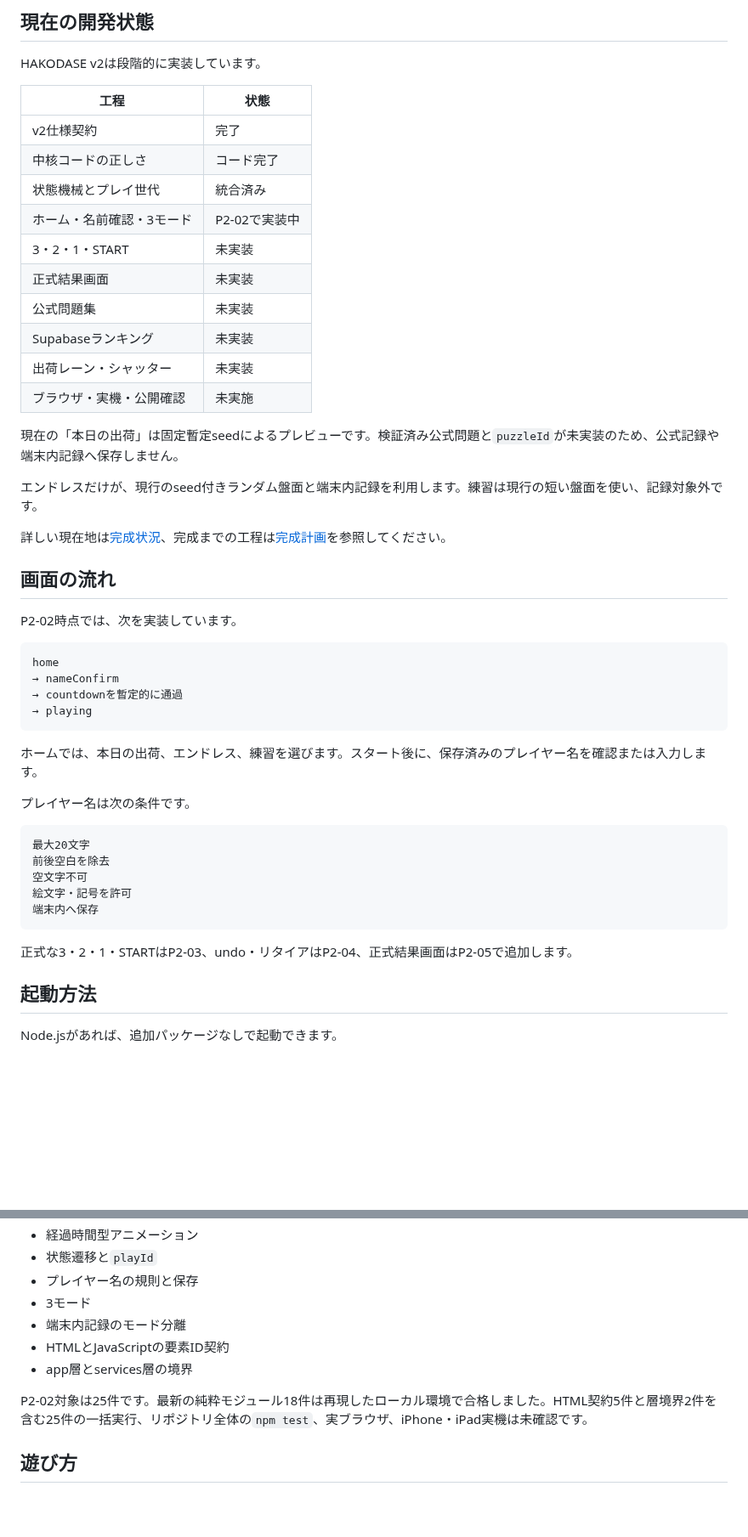
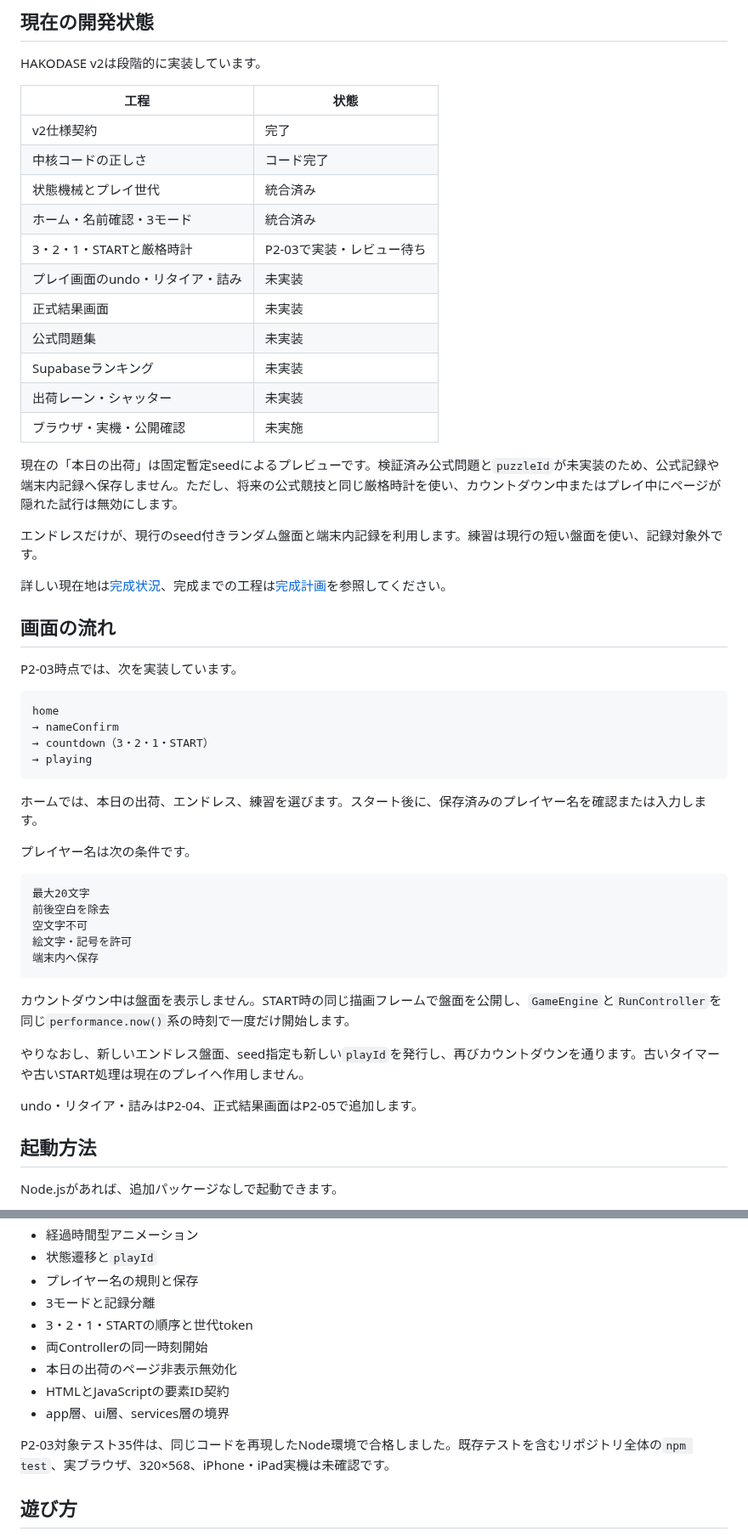
Before and after one commit to chameleonjp-lab/hakodase, a Markdown page: README.md, 2 parts joined by grey strips. Shown at 85% size. Drawn GitHub-style; blank space fills up the shorter version.

Commit message:
docs: update README for P2-03 countdown

````diff
--- a/README.md
+++ b/README.md
@@ -18,15 +18,16 @@ HAKODASE v2は段階的に実装しています。
 | v2仕様契約 | 完了 |
 | 中核コードの正しさ | コード完了 |
 | 状態機械とプレイ世代 | 統合済み |
-| ホーム・名前確認・3モード | P2-02で実装中 |
-| 3・2・1・START | 未実装 |
+| ホーム・名前確認・3モード | 統合済み |
+| 3・2・1・STARTと厳格時計 | P2-03で実装・レビュー待ち |
+| プレイ画面のundo・リタイア・詰み | 未実装 |
 | 正式結果画面 | 未実装 |
 | 公式問題集 | 未実装 |
 | Supabaseランキング | 未実装 |
 | 出荷レーン・シャッター | 未実装 |
 | ブラウザ・実機・公開確認 | 未実施 |
 
-現在の「本日の出荷」は固定暫定seedによるプレビューです。検証済み公式問題と`puzzleId`が未実装のため、公式記録や端末内記録へ保存しません。
+現在の「本日の出荷」は固定暫定seedによるプレビューです。検証済み公式問題と`puzzleId`が未実装のため、公式記録や端末内記録へ保存しません。ただし、将来の公式競技と同じ厳格時計を使い、カウントダウン中またはプレイ中にページが隠れた試行は無効にします。
 
 エンドレスだけが、現行のseed付きランダム盤面と端末内記録を利用します。練習は現行の短い盤面を使い、記録対象外です。
 
@@ -34,12 +35,12 @@ HAKODASE v2は段階的に実装しています。
 
 ## 画面の流れ
 
-P2-02時点では、次を実装しています。
+P2-03時点では、次を実装しています。
 
 ```text
 home
 → nameConfirm
-→ countdownを暫定的に通過
+→ countdown（3・2・1・START）
 → playing
 ```
 
@@ -55,7 +56,11 @@ home
 端末内へ保存
 ```
 
-正式な3・2・1・STARTはP2-03、undo・リタイアはP2-04、正式結果画面はP2-05で追加します。
+カウントダウン中は盤面を表示しません。START時の同じ描画フレームで盤面を公開し、`GameEngine`と`RunController`を同じ`performance.now()`系の時刻で一度だけ開始します。
+
+やりなおし、新しいエンドレス盤面、seed指定も新しい`playId`を発行し、再びカウントダウンを通ります。古いタイマーや古いSTART処理は現在のプレイへ作用しません。
+
+undo・リタイア・詰みはP2-04、正式結果画面はP2-05で追加します。
 
 ## 起動方法
 
@@ -98,12 +103,14 @@ npm test
 - 経過時間型アニメーション
 - 状態遷移と`playId`
 - プレイヤー名の規則と保存
-- 3モード
-- 端末内記録のモード分離
+- 3モードと記録分離
+- 3・2・1・STARTの順序と世代token
+- 両Controllerの同一時刻開始
+- 本日の出荷のページ非表示無効化
 - HTMLとJavaScriptの要素ID契約
-- app層とservices層の境界
+- app層、ui層、services層の境界
 
-P2-02対象は25件です。最新の純粋モジュール18件は再現したローカル環境で合格しました。HTML契約5件と層境界2件を含む25件の一括実行、リポジトリ全体の`npm test`、実ブラウザ、iPhone・iPad実機は未確認です。
+P2-03対象テスト35件は、同じコードを再現したNode環境で合格しました。既存テストを含むリポジトリ全体の`npm test`、実ブラウザ、320×568、iPhone・iPad実機は未確認です。
 
 ## 遊び方
 
````
Also changed, not shown: other parts of README.md (+6 -0 lines).
